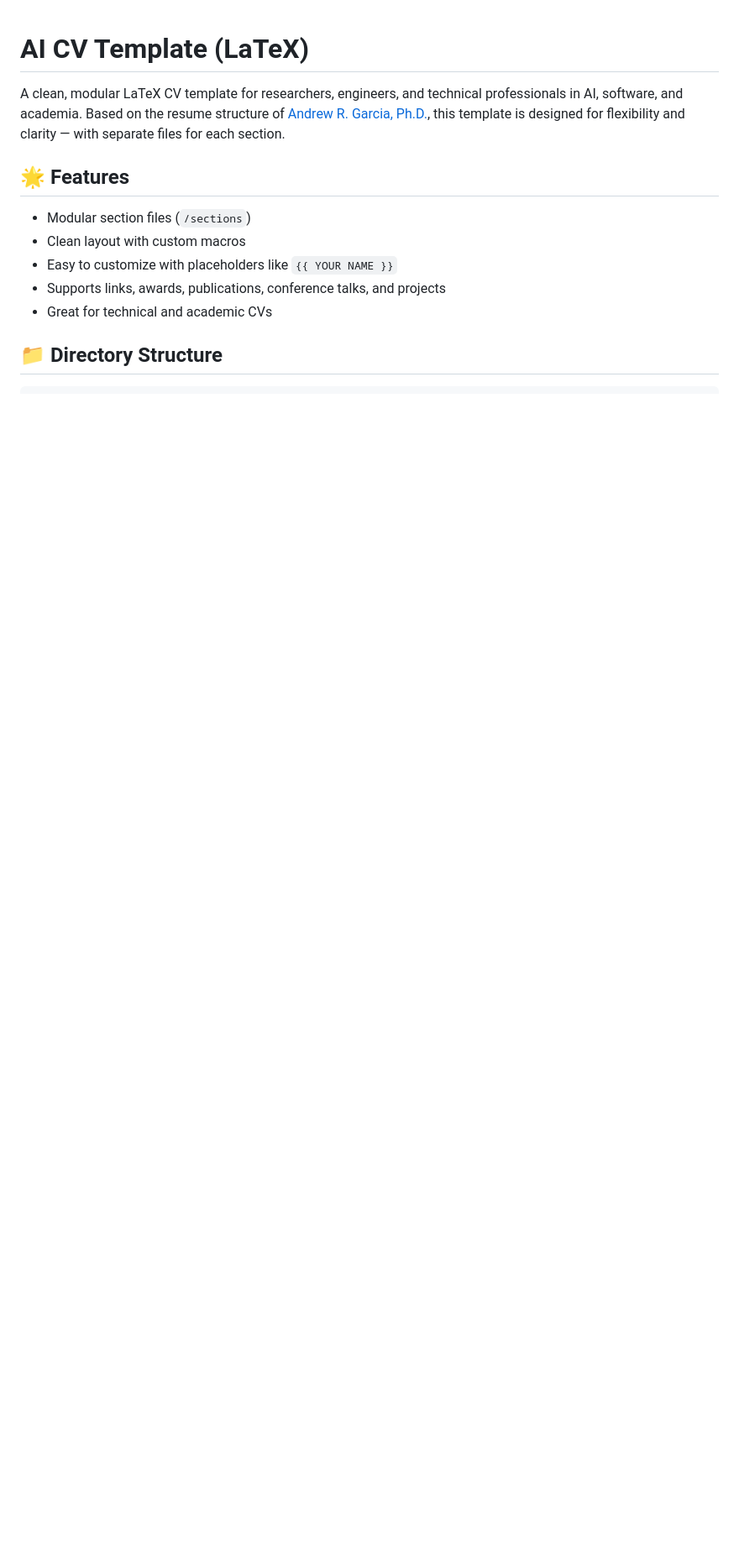
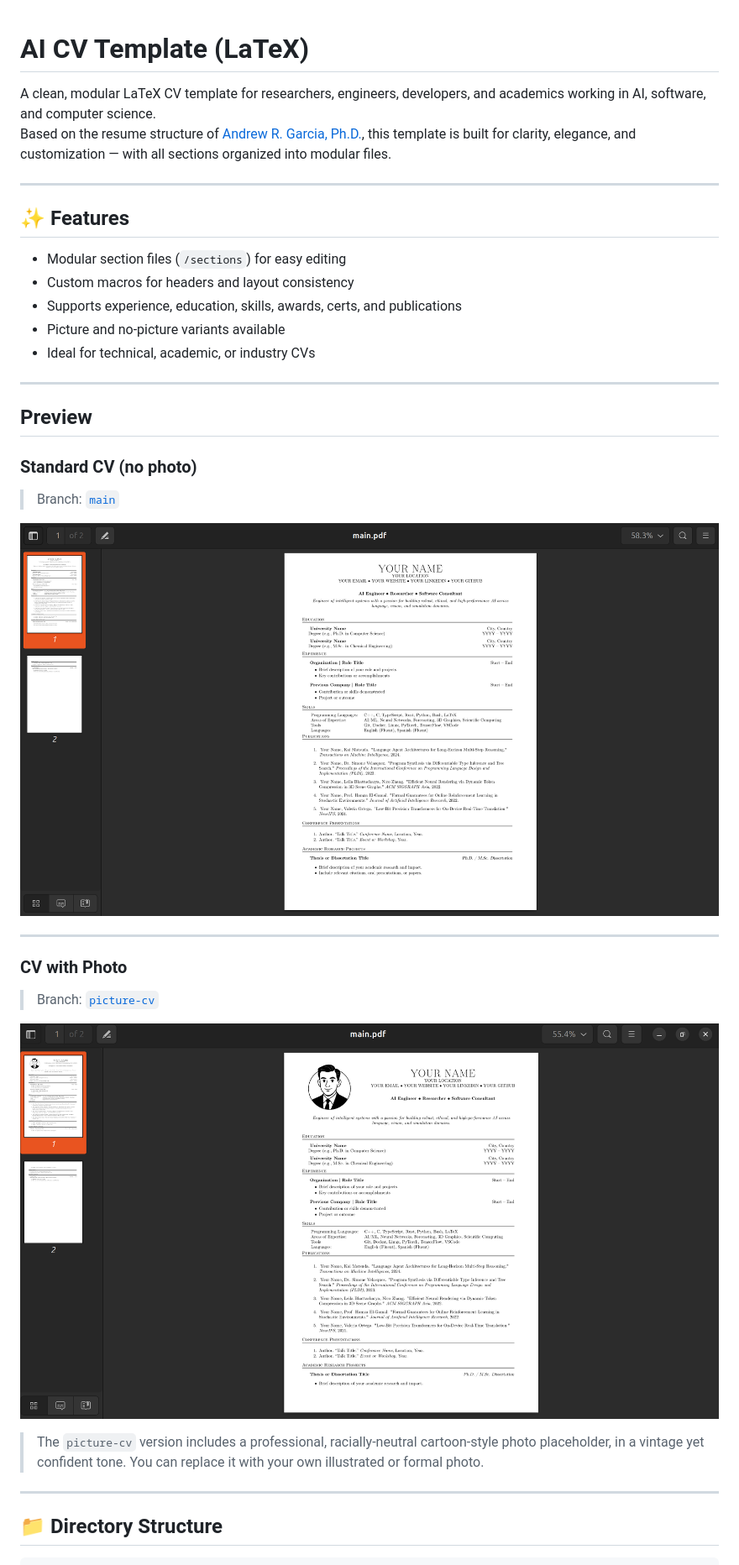
Before and after one commit to andrewrgarcia/ai-cv-template, a Markdown page: README.md, the part around the change printed below. Shown: that part at 84% size. Rendered like a GitHub page; pictures changed too: assets/picture-preview.png (added), assets/preview.png (added); blank space fills up the shorter version.

```diff
--- a/README.md
+++ b/README.md
@@ -1,14 +1,37 @@
 # AI CV Template (LaTeX)
 
-A clean, modular LaTeX CV template for researchers, engineers, and technical professionals in AI, software, and academia. Based on the resume structure of [Andrew R. Garcia, Ph.D.](https://andrewgarcia.vercel.app/), this template is designed for flexibility and clarity — with separate files for each section.
+A clean, modular LaTeX CV template for researchers, engineers, developers, and academics working in AI, software, and computer science.
+Based on the resume structure of [Andrew R. Garcia, Ph.D.](https://andrewgarcia.vercel.app/), this template is built for clarity, elegance, and customization — with all sections organized into modular files.
 
-## 🌟 Features
+---
 
-- Modular section files (`/sections`)
-- Clean layout with custom macros
-- Easy to customize with placeholders like `{{ YOUR NAME }}`
-- Supports links, awards, publications, conference talks, and projects
-- Great for technical and academic CVs
+## ✨ Features
+
+- Modular section files (`/sections`) for easy editing
+- Custom macros for headers and layout consistency
+- Supports experience, education, skills, awards, certs, and publications
+- Picture and no-picture variants available
+- Ideal for technical, academic, or industry CVs
+
+---
+
+## Preview
+
+### **Standard CV (no photo)**
+> Branch: [`main`](https://github.com/andrewrgarcia/ai-cv-template/tree/main)
+
+![Standard CV](assets/preview.png)
+
+---
+
+### **CV with Photo**
+> Branch: [`picture-cv`](https://github.com/andrewrgarcia/ai-cv-template/tree/picture-cv)
+
+![Photo CV](assets/picture-preview.png)
+
+> The `picture-cv` version includes a professional, racially-neutral cartoon-style photo placeholder, in a vintage yet confident tone. You can replace it with your own illustrated or formal photo.
+
+---
 
 ## 📁 Directory Structure
 
```
Also changed, not shown: other parts of README.md (+39 -19 lines).
